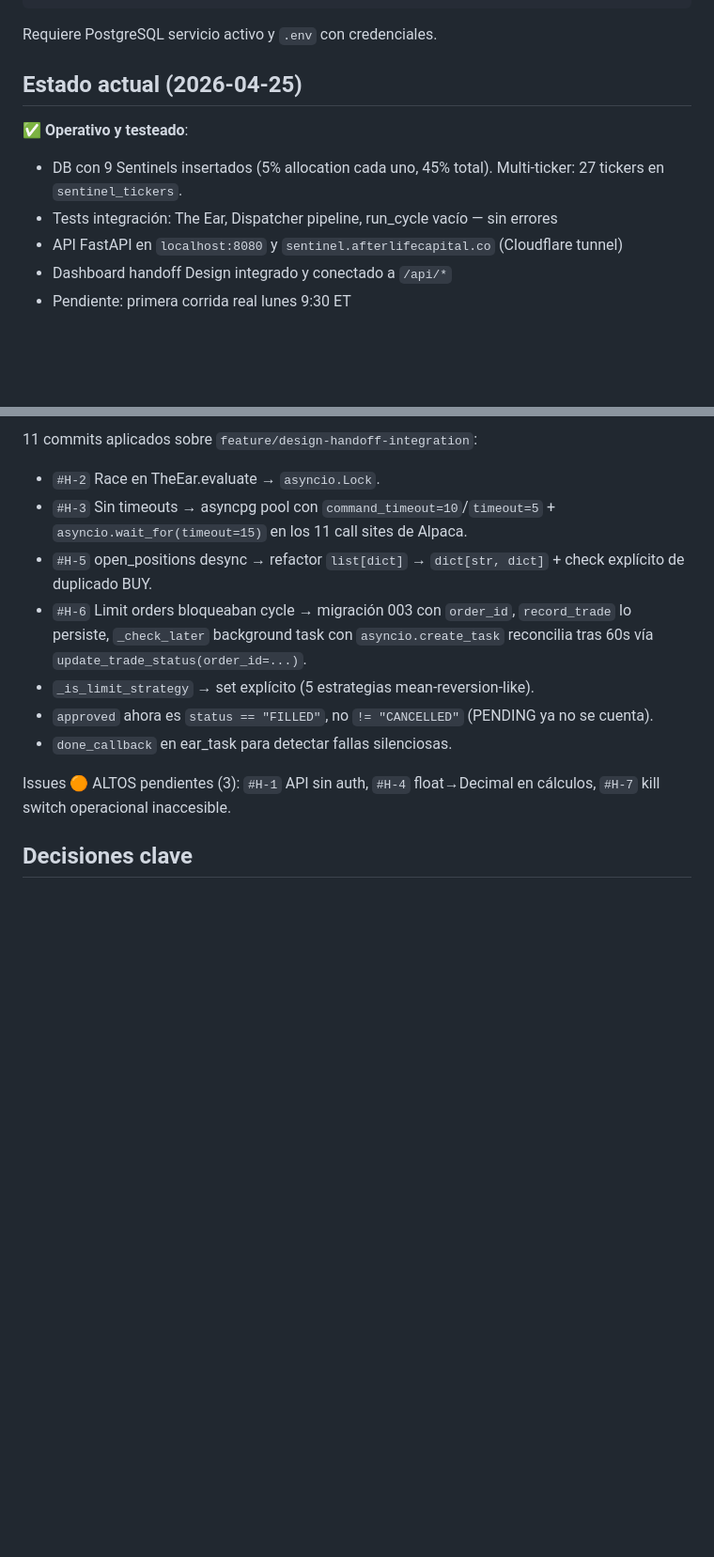
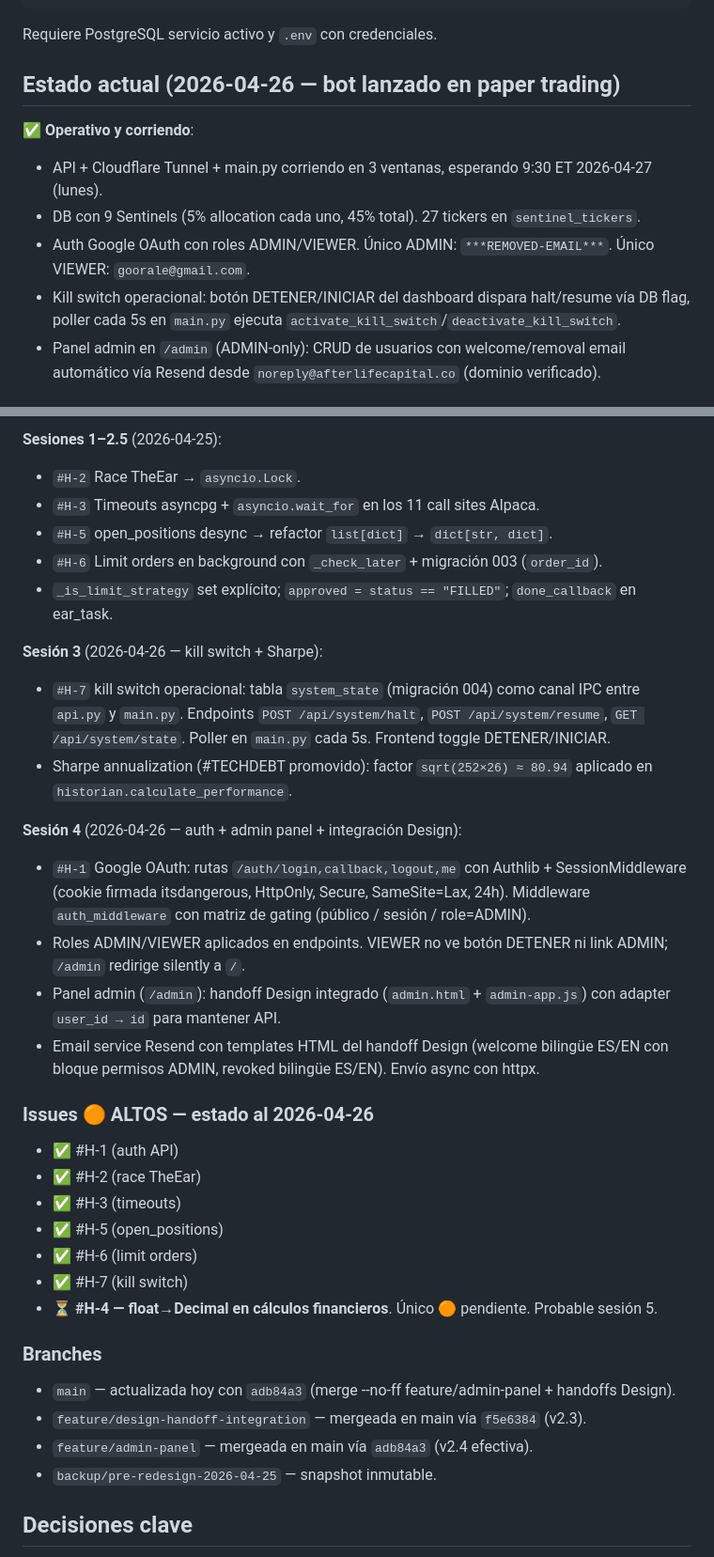
Before and after one commit to Olardu/afterlife-capital, a Markdown page: sentinel-v0.5/CLAUDE.md, 2 parts joined by grey strips. Shown at 94% size. GitHub-like rendering; blank space fills up the shorter version.

Commit message:
docs(claude): actualizar estado al cierre 2026-04-26 — bot lanzado, sesión 4 mergeada

```diff
--- a/sentinel-v0.5/CLAUDE.md
+++ b/sentinel-v0.5/CLAUDE.md
@@ -54,12 +56,12 @@ python main.py
 
 Requiere PostgreSQL servicio activo y `.env` con credenciales.
 
-## Estado actual (2026-04-25)
+## Estado actual (2026-04-26 — bot lanzado en paper trading)
 
-✅ **Operativo y testeado**:
-- DB con 9 Sentinels insertados (5% allocation cada uno, 45% total). Multi-ticker: 27 tickers en `sentinel_tickers`.
-- Tests integración: The Ear, Dispatcher pipeline, run_cycle vacío — sin errores
-- API FastAPI en `localhost:8080` y `sentinel.afterlifecapital.co` (Cloudflare tunnel)
-- Dashboard handoff Design integrado y conectado a `/api/*`
-- Pendiente: primera corrida real lunes 9:30 ET
+✅ **Operativo y corriendo**:
+- API + Cloudflare Tunnel + main.py corriendo en 3 ventanas, esperando 9:30 ET 2026-04-27 (lunes).
+- DB con 9 Sentinels (5% allocation cada uno, 45% total). 27 tickers en `sentinel_tickers`.
+- Auth Google OAuth con roles ADMIN/VIEWER. Único ADMIN: `***REMOVED-EMAIL***`. Único VIEWER: `goorale@gmail.com`.
+- Kill switch operacional: botón DETENER/INICIAR del dashboard dispara halt/resume vía DB flag, poller cada 5s en `main.py` ejecuta `activate_kill_switch`/`deactivate_kill_switch`.
+- Panel admin en `/admin` (ADMIN-only): CRUD de usuarios con welcome/removal email automático vía Resend desde `noreply@afterlifecapital.co` (dominio verificado).
 
@@ -67,14 +69,35 @@ Requiere PostgreSQL servicio activo y `.env` con credenciales.
 
-11 commits aplicados sobre `feature/design-handoff-integration`:
-- `#H-2` Race en TheEar.evaluate → `asyncio.Lock`.
-- `#H-3` Sin timeouts → asyncpg pool con `command_timeout=10`/`timeout=5` + `asyncio.wait_for(timeout=15)` en los 11 call sites de Alpaca.
-- `#H-5` open_positions desync → refactor `list[dict]` → `dict[str, dict]` + check explícito de duplicado BUY.
-- `#H-6` Limit orders bloqueaban cycle → migración 003 con `order_id`, `record_trade` lo persiste, `_check_later` background task con `asyncio.create_task` reconcilia tras 60s vía `update_trade_status(order_id=...)`.
-- `_is_limit_strategy` → set explícito (5 estrategias mean-reversion-like).
-- `approved` ahora es `status == "FILLED"`, no `!= "CANCELLED"` (PENDING ya no se cuenta).
-- `done_callback` en ear_task para detectar fallas silenciosas.
+**Sesiones 1–2.5** (2026-04-25):
+- `#H-2` Race TheEar → `asyncio.Lock`.
+- `#H-3` Timeouts asyncpg + `asyncio.wait_for` en los 11 call sites Alpaca.
+- `#H-5` open_positions desync → refactor `list[dict]` → `dict[str, dict]`.
+- `#H-6` Limit orders en background con `_check_later` + migración 003 (`order_id`).
+- `_is_limit_strategy` set explícito; `approved = status == "FILLED"`; `done_callback` en ear_task.
 
-Issues 🟠 ALTOS pendientes (3): `#H-1` API sin auth, `#H-4` float→Decimal en cálculos, `#H-7` kill switch operacional inaccesible.
+**Sesión 3** (2026-04-26 — kill switch + Sharpe):
+- `#H-7` kill switch operacional: tabla `system_state` (migración 004) como canal IPC entre `api.py` y `main.py`. Endpoints `POST /api/system/halt`, `POST /api/system/resume`, `GET /api/system/state`. Poller en `main.py` cada 5s. Frontend toggle DETENER/INICIAR.
+- Sharpe annualization (#TECHDEBT promovido): factor `sqrt(252×26) ≈ 80.94` aplicado en `historian.calculate_performance`.
+
+**Sesión 4** (2026-04-26 — auth + admin panel + integración Design):
+- `#H-1` Google OAuth: rutas `/auth/login,callback,logout,me` con Authlib + SessionMiddleware (cookie firmada itsdangerous, HttpOnly, Secure, SameSite=Lax, 24h). Middleware `auth_middleware` con matriz de gating (público / sesión / role=ADMIN).
+- Roles ADMIN/VIEWER aplicados en endpoints. VIEWER no ve botón DETENER ni link ADMIN; `/admin` redirige silently a `/`.
+- Panel admin (`/admin`): handoff Design integrado (`admin.html` + `admin-app.js`) con adapter `user_id → id` para mantener API.
+- Email service Resend con templates HTML del handoff Design (welcome bilingüe ES/EN con bloque permisos ADMIN, revoked bilingüe ES/EN). Envío async con httpx.
+
+### Issues 🟠 ALTOS — estado al 2026-04-26
+- ✅ #H-1 (auth API)
+- ✅ #H-2 (race TheEar)
+- ✅ #H-3 (timeouts)
+- ✅ #H-5 (open_positions)
+- ✅ #H-6 (limit orders)
+- ✅ #H-7 (kill switch)
+- ⏳ **#H-4 — float→Decimal en cálculos financieros**. Único 🟠 pendiente. Probable sesión 5.
+
+### Branches
+- `main` — actualizada hoy con `adb84a3` (merge --no-ff feature/admin-panel + handoffs Design).
+- `feature/design-handoff-integration` — mergeada en main vía `f5e6384` (v2.3).
+- `feature/admin-panel` — mergeada en main vía `adb84a3` (v2.4 efectiva).
+- `backup/pre-redesign-2026-04-25` — snapshot inmutable.
 
 ## Decisiones clave
 
```
Also changed, not shown: other parts of sentinel-v0.5/CLAUDE.md (+17 -10 lines).
